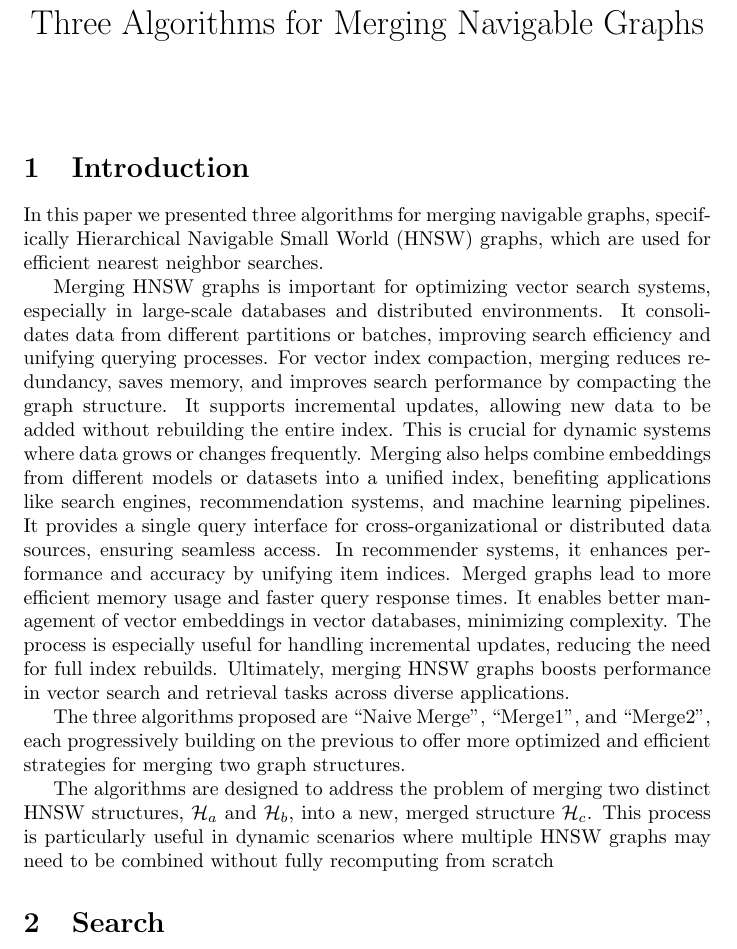
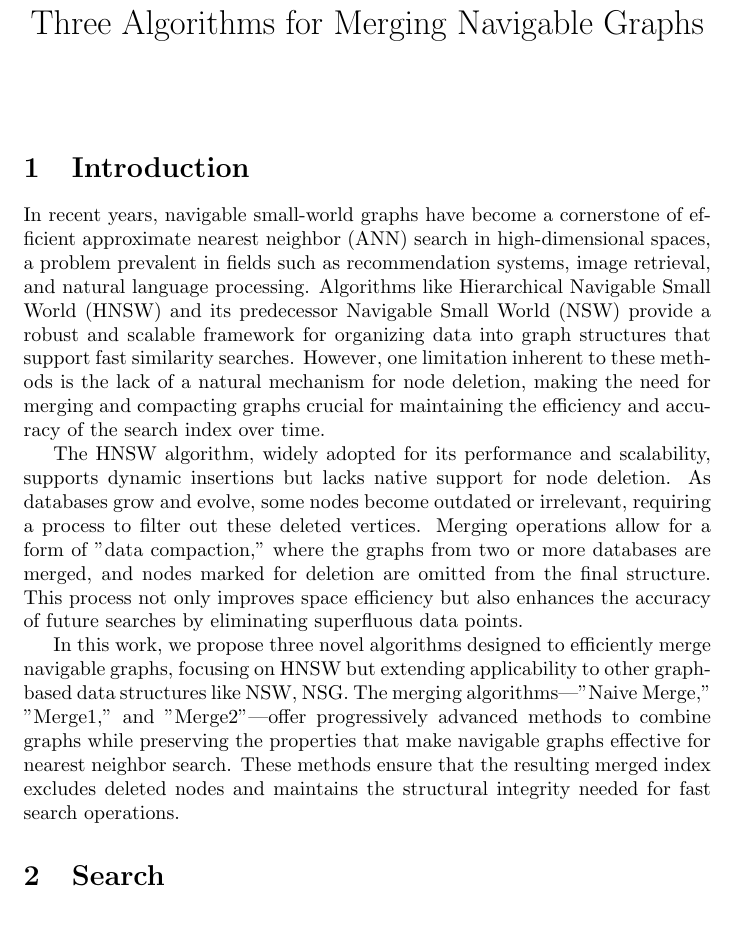
Before and after one commit to yugabyte/merging-navigable-graphs, a LaTeX document (paper/main.tex): part of page 1 of 8, cut so that both start at the same text, the shorter picture padded with empty space. Compiled offline with pdfLaTeX.

Commit message:
Rewrite introdution section

```diff
--- a/paper/main.tex
+++ b/paper/main.tex
@@ -23,13 +23,11 @@
 \maketitle
 
 \section{Introduction}
-In this paper we presented three algorithms for merging navigable graphs, specifically Hierarchical Navigable Small World (HNSW) graphs, which are used for efficient nearest neighbor searches.
+In recent years, navigable small-world graphs have become a cornerstone of efficient approximate nearest neighbor (ANN) search in high-dimensional spaces, a problem prevalent in fields such as recommendation systems, image retrieval, and natural language processing. Algorithms like Hierarchical Navigable Small World (HNSW) and its predecessor Navigable Small World (NSW) provide a robust and scalable framework for organizing data into graph structures that support fast similarity searches. However, one limitation inherent to these methods is the lack of a natural mechanism for node deletion, making the need for merging and compacting graphs crucial for maintaining the efficiency and accuracy of the search index over time.
 
-Merging HNSW graphs is important for optimizing vector search systems, especially in large-scale databases and distributed environments. It consolidates data from different partitions or batches, improving search efficiency and unifying querying processes. For vector index compaction, merging reduces redundancy, saves memory, and improves search performance by compacting the graph structure. It supports incremental updates, allowing new data to be added without rebuilding the entire index. This is crucial for dynamic systems where data grows or changes frequently. Merging also helps combine embeddings from different models or datasets into a unified index, benefiting applications like search engines, recommendation systems, and machine learning pipelines. It provides a single query interface for cross-organizational or distributed data sources, ensuring seamless access. In recommender systems, it enhances performance and accuracy by unifying item indices. Merged graphs lead to more efficient memory usage and faster query response times. It enables better management of vector embeddings in vector databases, minimizing complexity. The process is especially useful for handling incremental updates, reducing the need for full index rebuilds. Ultimately, merging HNSW graphs boosts performance in vector search and retrieval tasks across diverse applications.
+The HNSW algorithm, widely adopted for its performance and scalability, supports dynamic insertions but lacks native support for node deletion. As databases grow and evolve, some nodes become outdated or irrelevant, requiring a process to filter out these deleted vertices. Merging operations allow for a form of "data compaction," where the graphs from two or more databases are merged, and nodes marked for deletion are omitted from the final structure. This process not only improves space efficiency but also enhances the accuracy of future searches by eliminating superfluous data points.
 
-The three algorithms proposed are “Naive Merge”, “Merge1”, and “Merge2”, each progressively building on the previous to offer more optimized and efficient strategies for merging two graph structures.
-
-The algorithms are designed to address the problem of merging two distinct HNSW structures, $\mathcal{H}_a$ and $\mathcal{H}_b$, into a new, merged structure $\mathcal{H}_c$. This process is particularly useful in dynamic scenarios where multiple HNSW graphs may need to be combined without fully recomputing from scratch
+In this work, we propose three novel algorithms designed to efficiently merge navigable graphs, focusing on HNSW but extending applicability to other graph-based data structures like NSW, NSG. The merging algorithms—"Naive Merge," "Merge1," and "Merge2"—offer progressively advanced methods to combine graphs while preserving the properties that make navigable graphs effective for nearest neighbor search. These methods ensure that the resulting merged index excludes deleted nodes and maintains the structural integrity needed for fast search operations.
 
 \section {Search}
 
```
